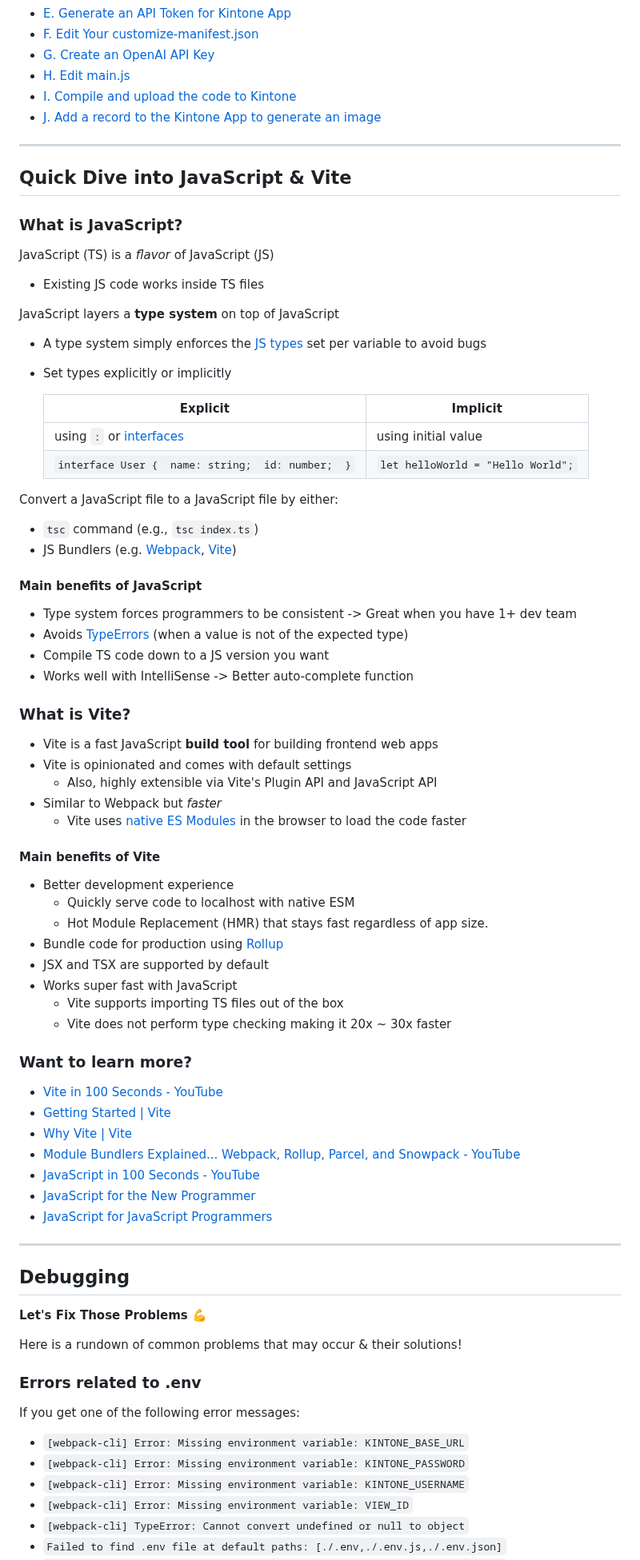
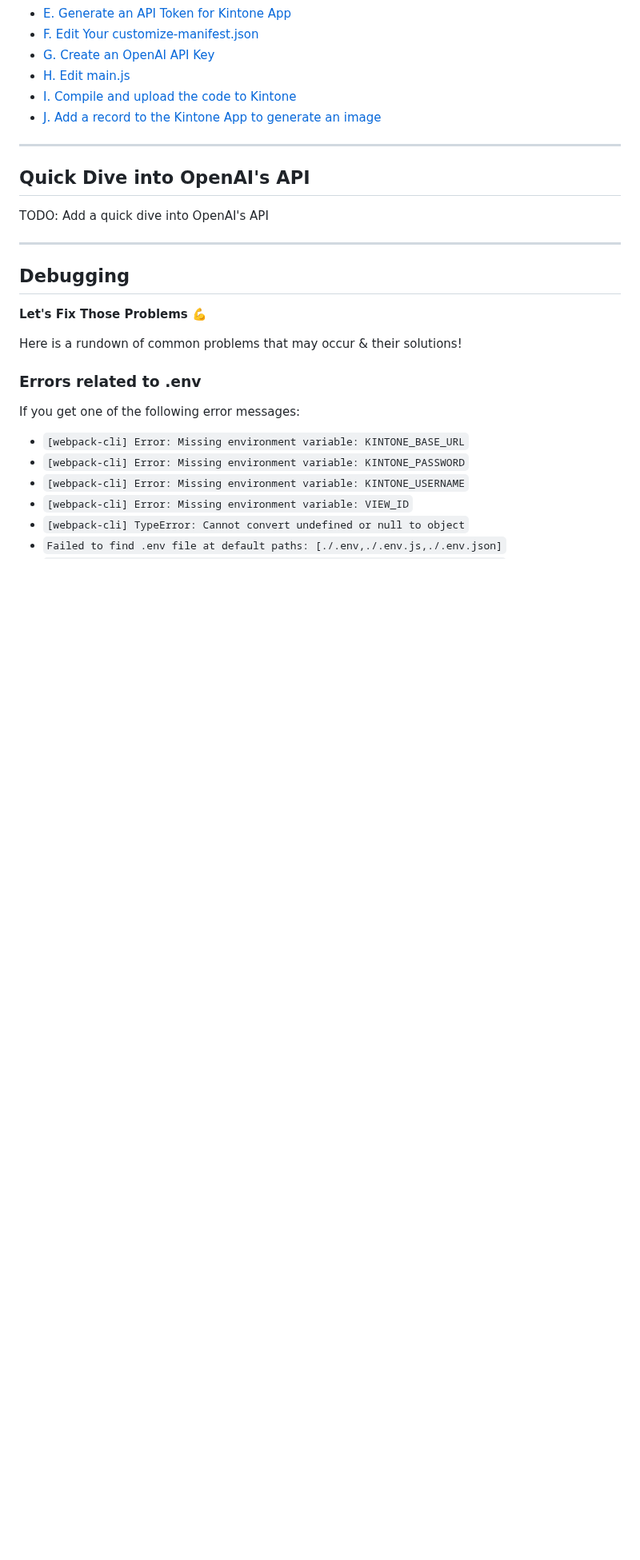
Before and after one commit to kintone-workshops/ai-kintone-gallery, a Markdown page: README.md, the part around one of its changes. Shown at 80% size. Rendered like a GitHub page; blank space fills up the shorter version.

```diff
--- a/README.md
+++ b/README.md
@@ -110,56 +107,9 @@ For more information, check out the [Workshop_Steps.md > B. Get Your Free Kinton
 
 ---
 
-## Quick Dive into JavaScript & Vite
+## Quick Dive into OpenAI's API
 
-### What is JavaScript?
-JavaScript (TS) is a _flavor_ of JavaScript (JS)
-* Existing JS code works inside TS files
-
-JavaScript layers a **type system** on top of JavaScript
-* A type system simply enforces the [JS types](https://developer.mozilla.org/en-US/docs/Web/JavaScript/Data_structures#JavaScript_types) set per variable to avoid bugs
-* Set types explicitly or implicitly
-
-  | Explicit                                                                                | Implicit                          |
-  | --------------------------------------------------------------------------------------- | --------------------------------- |
-  | using `:` or [interfaces](https://www.JavaScriptlang.org/docs/handbook/interfaces.html) | using initial value               |
-  | `interface User {  name: string;  id: number;  }`                                       | `let helloWorld = "Hello World";` |
-
-Convert a JavaScript file to a JavaScript file by either:
-* `tsc` command (e.g., `tsc index.ts`)
-* JS Bundlers (e.g. [Webpack](https://webpack.js.org/), [Vite](https://vitejs.dev/))
-
-#### Main benefits of JavaScript  <!-- omit in toc -->
-* Type system forces programmers to be consistent -> Great when you have 1+ dev team
-* Avoids [TypeErrors](https://developer.mozilla.org/en-US/docs/Web/JavaScript/Reference/Global_Objects/TypeError) (when a value is not of the expected type)
-* Compile TS code down to a JS version you want
-* Works well with IntelliSense -> Better auto-complete function
-
-### What is Vite?
-* Vite is a fast JavaScript **build tool** for building frontend web apps
-* Vite is opinionated and comes with default settings
-  * Also, highly extensible via Vite's Plugin API and JavaScript API
-* Similar to Webpack but _faster_
-  * Vite uses [native ES Modules](https://developer.mozilla.org/en-US/docs/Web/JavaScript/Guide/Modules) in the browser to load the code faster
-
-#### Main benefits of Vite  <!-- omit in toc -->
-* Better development experience
-  * Quickly serve code to localhost with native ESM
-  * Hot Module Replacement (HMR) that stays fast regardless of app size.
-* Bundle code for production using [Rollup](https://rollupjs.org/guide/en/)
-* JSX and TSX are supported by default
-* Works super fast with JavaScript
-  * Vite supports importing TS files out of the box
-  * Vite does not perform type checking making it 20x ~ 30x faster
-
-### Want to learn more?
-* [Vite in 100 Seconds - YouTube](https://www.youtube.com/watch?v=KCrXgy8qtjM)
-* [Getting Started | Vite](https://vitejs.dev/guide/)
-* [Why Vite | Vite](https://vitejs.dev/guide/why.html)
-* [Module Bundlers Explained... Webpack, Rollup, Parcel, and Snowpack - YouTube](https://www.youtube.com/watch?v=5IG4UmULyoA)
-* [JavaScript in 100 Seconds - YouTube](https://www.youtube.com/watch?v=zQnBQ4tB3ZA)
-* [JavaScript for the New Programmer](https://www.JavaScriptlang.org/docs/handbook/JavaScript-from-scratch.html)
-* [JavaScript for JavaScript Programmers](https://www.JavaScriptlang.org/docs/handbook/JavaScript-in-5-minutes.html)
+TODO: Add a quick dive into OpenAI's API
 
 ---
 
```
Also changed, not shown: other parts of README.md (+1 -4 lines).
